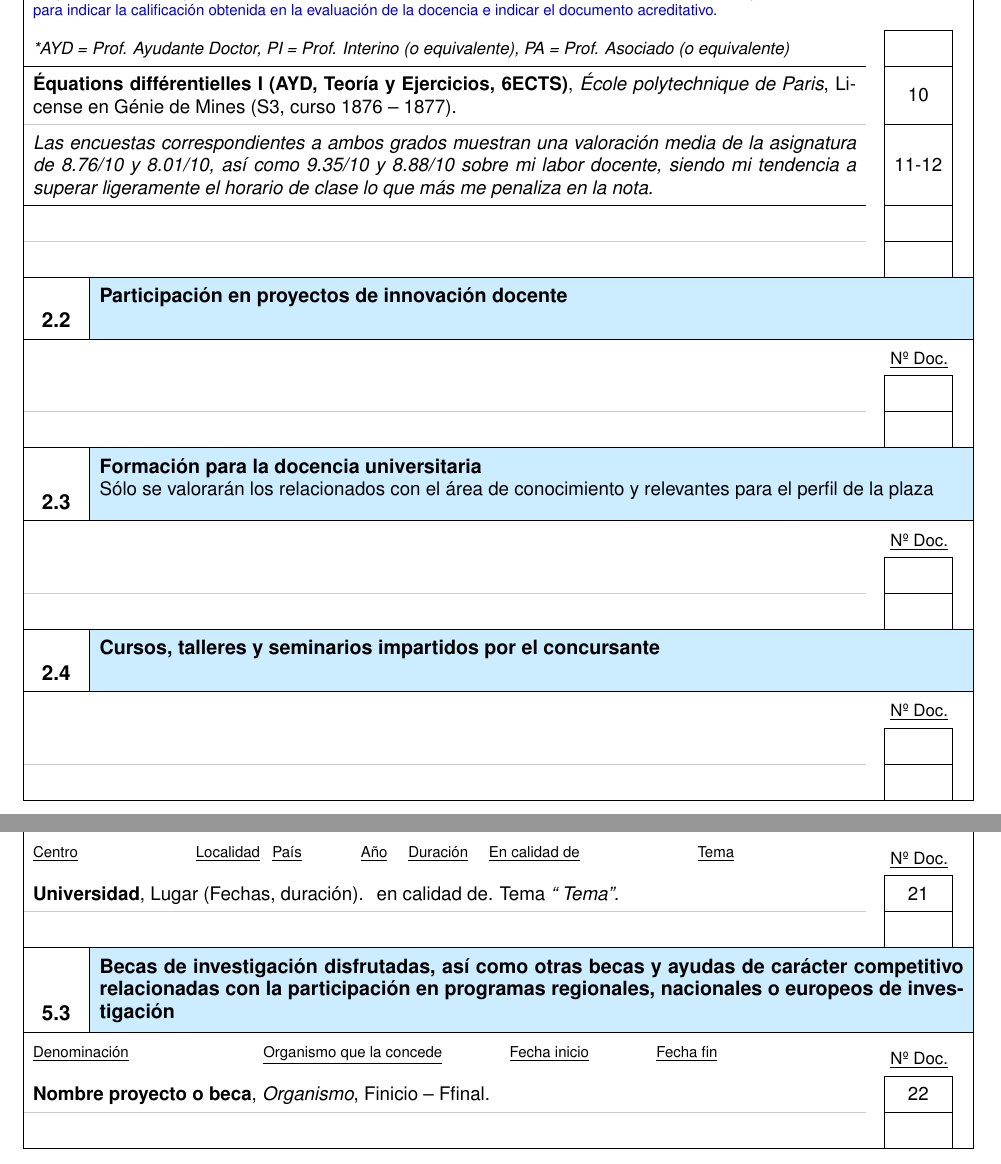
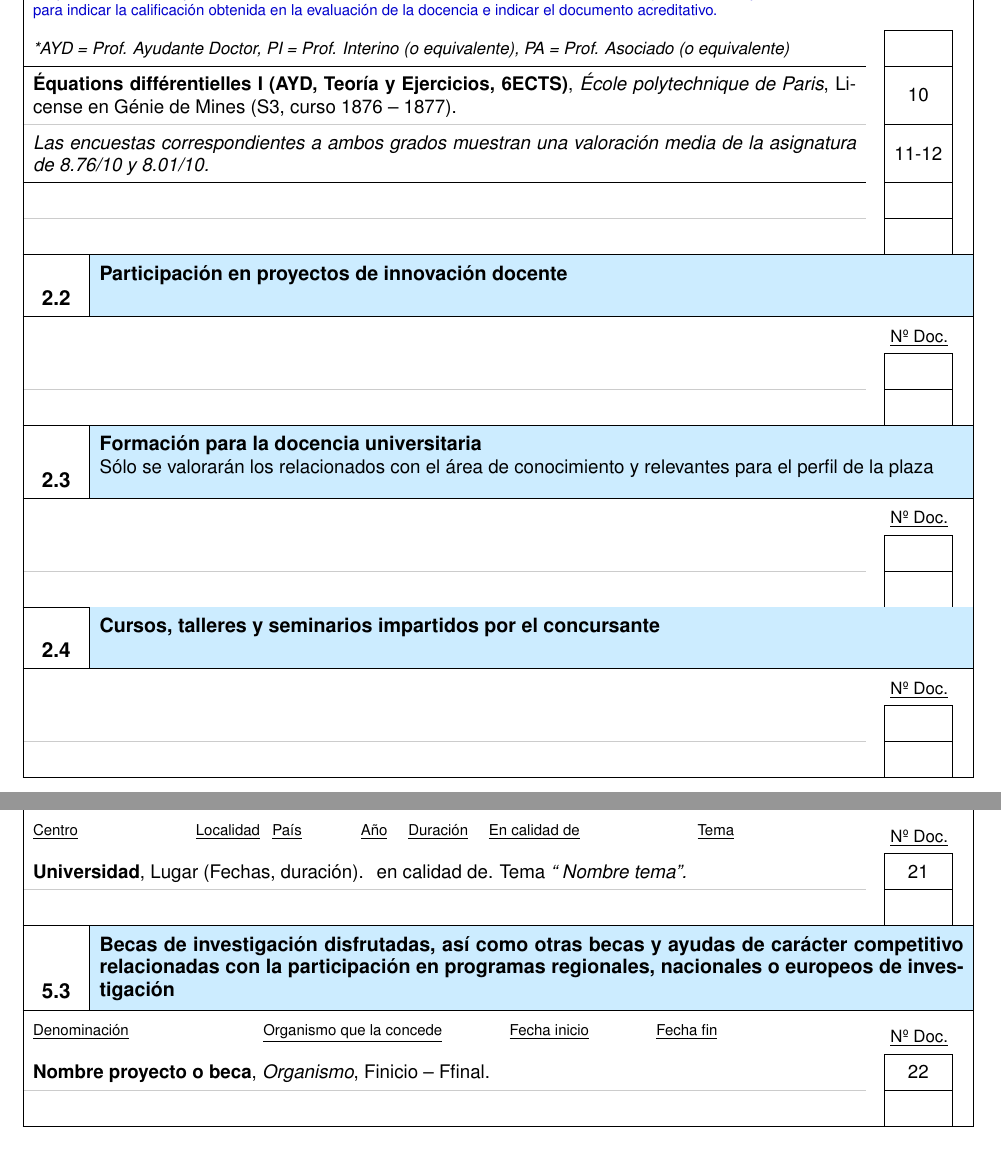
Before and after one commit to jviusos/cv-unizar-AYD-matematicas, a LaTeX CV (cv_matesAYD.tex, which reads bloques/docencia.tex, bloques/restante_investigacion.tex): two parts of pages 4 and 7 of 9, joined at a grey line, cut so that both start at the same text. Compiled offline with pdfLaTeX.

Commit message:
Mejora del ejemplo

```diff
--- a/bloques/docencia.tex
+++ b/bloques/docencia.tex
@@ -24,7 +24,7 @@
 
 
 	\cvdocencia{Équations différentielles I}{AYD, Teor\'ia y Ejercicios, 6ECTS}{\'Ecole polytechnique de Paris}{License en G\'enie de Mines}{S3, curso 1876}{1877}
-	\cvdescription[11][12]{Las encuestas correspondientes a ambos grados muestran una valoraci\'on media de la asignatura de 8.76/10 y 8.01/10, as\'i como 9.35/10 y 8.88/10 sobre mi labor docente, siendo mi tendencia a superar ligeramente el horario de clase lo que m\'as me penaliza en la nota.}
+	\cvdescription[11][12]{Las encuestas correspondientes a ambos grados muestran una valoraci\'on media de la asignatura de 8.76/10 y 8.01/10.}
 
 
 
--- a/bloques/restante_investigacion.tex
+++ b/bloques/restante_investigacion.tex
@@ -36,7 +36,7 @@
 	\underline{Tema}\hfill\hfill
 }%
 
-	\cvestancia{Universidad}{Lugar}{Fechas, duraci\'on}{en calidad de}{Tema}
+	\cvestancia{Universidad}{Lugar}{Fechas, duraci\'on}{en calidad de}{Nombre tema}
 
 	\entrada{}
 
```
Also changed, not shown: cv_matesAYD.tex (+1 -1 lines), cv_matesAYD.pdf.
